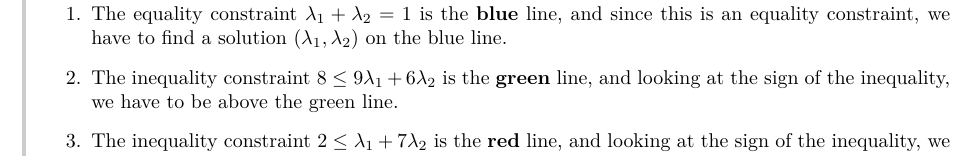
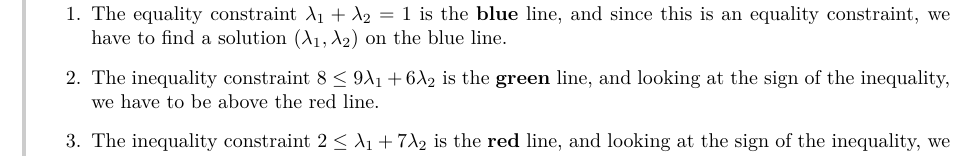
Before and after one commit to UCL-INMA/LINMA2345, a LaTeX problem sheet (exercises/APE3/APE3-Domination.tex, which reads exercises/APE3/0301.tex): part of page 2 of 4, cut so that both start at the same text. Compiled offline with LaTeX, dvips and Ghostscript.

Commit message:
Corrected green -> red

```diff
--- a/exercises/APE3/0301.tex
+++ b/exercises/APE3/0301.tex
@@ -62,7 +62,7 @@ We end this exercise with a note about randomized strategies. At step 2, we can
 We can solve this graphically, see Figure \ref{fig:feasProb} on page \pageref{fig:feasProb}. Let us give color-labels to the constraints.
 \begin{enumerate}
     \item The equality constraint $\lambda_{1} + \lambda_{2} = 1$ is the \textbf{blue} line, and since this is an equality constraint, we have to find a solution $\parent{\lambda_{1}, \lambda_{2}}$ on the blue line.
-    \item The inequality constraint $8 \leq 9 \lambda_{1} + 6 \lambda_{2}$ is the \textbf{green} line, and looking at the sign of the inequality, we have to be above the green line.
+    \item The inequality constraint $8 \leq 9 \lambda_{1} + 6 \lambda_{2}$ is the \textbf{green} line, and looking at the sign of the inequality, we have to be above the red line.
     \item The inequality constraint $2 \leq \lambda_{1} + 7 \lambda_{2}$ is the \textbf{red} line, and looking at the sign of the inequality, we have to be above the green line.
 \end{enumerate}
 
```
